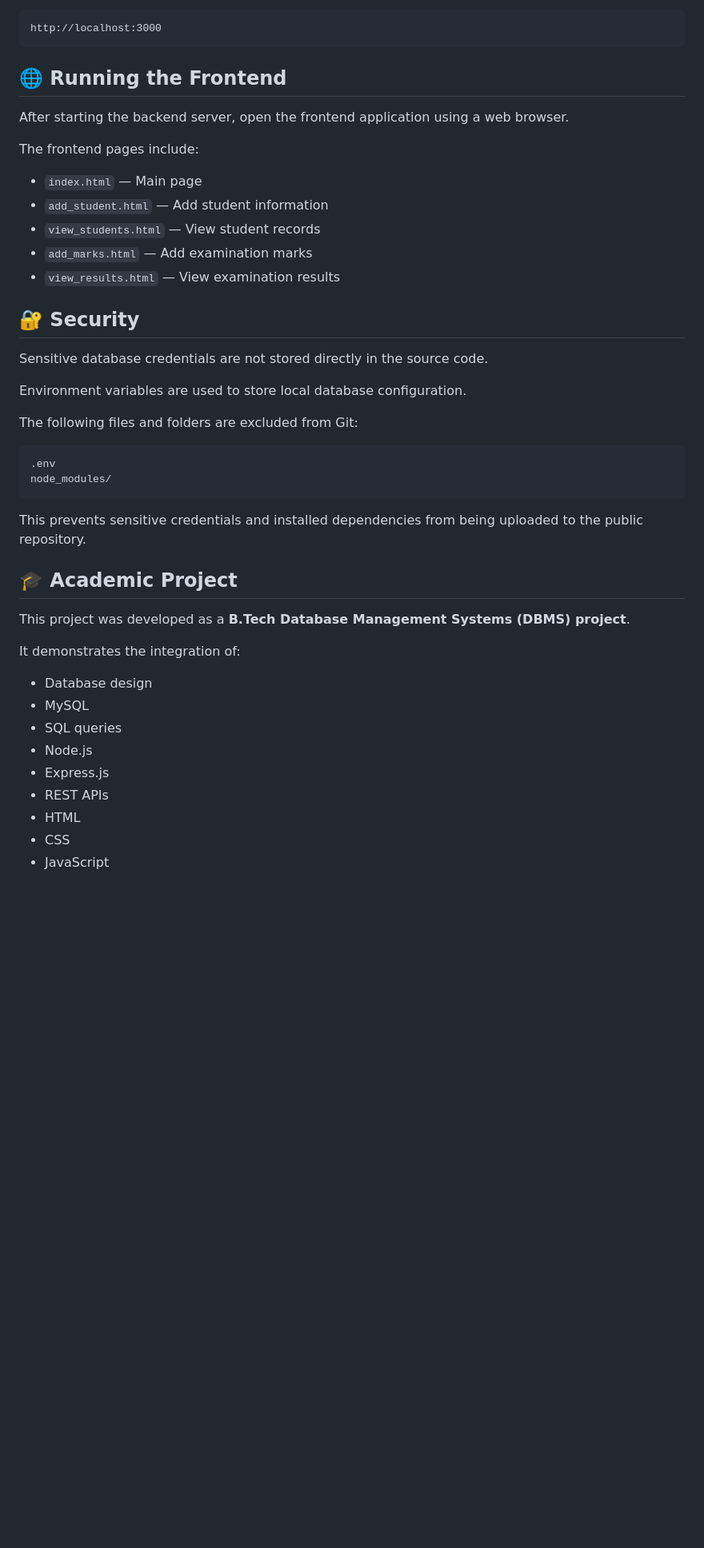
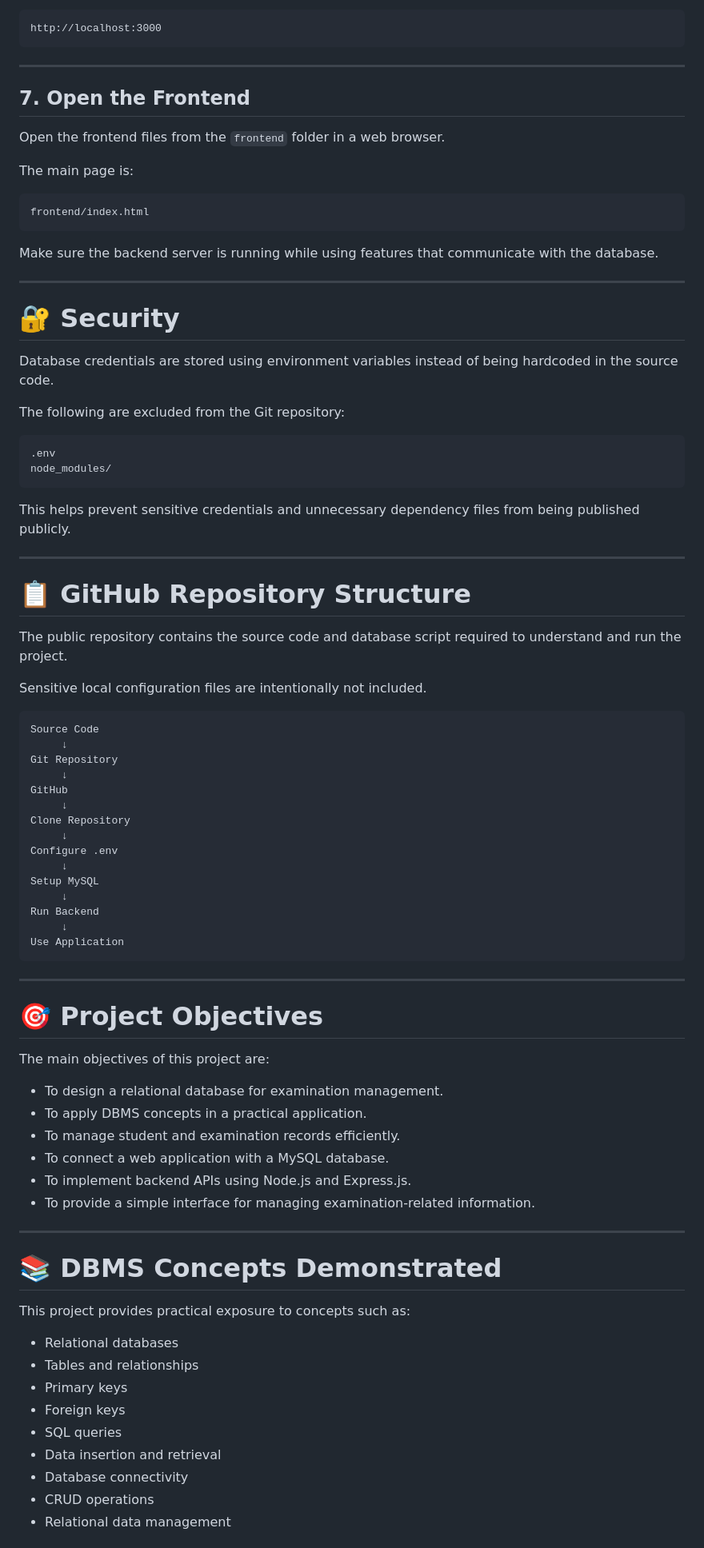
Before and after one commit to SREEDHAR-VIJAY/ENHANCED-EXAMINATION-MANAGEMENT-SYSTEM, a Markdown page: README.md, the part around one of its changes. Shown at 80% size. GitHub-like rendering; blank space fills up the shorter version.

````diff
--- a/README.md
+++ b/README.md
@@ -152,46 +272,87 @@ The backend will be available at:
 http://localhost:3000
 ```
 
-## 🌐 Running the Frontend
+---
 
-After starting the backend server, open the frontend application using a web browser.
+## 7. Open the Frontend
 
-The frontend pages include:
+Open the frontend files from the `frontend` folder in a web browser.
 
-- `index.html` — Main page
-- `add_student.html` — Add student information
-- `view_students.html` — View student records
-- `add_marks.html` — Add examination marks
-- `view_results.html` — View examination results
+The main page is:
 
-## 🔐 Security
+```text
+frontend/index.html
+```
 
-Sensitive database credentials are not stored directly in the source code.
+Make sure the backend server is running while using features that communicate with the database.
 
-Environment variables are used to store local database configuration.
+---
 
-The following files and folders are excluded from Git:
+# 🔐 Security
+
+Database credentials are stored using environment variables instead of being hardcoded in the source code.
+
+The following are excluded from the Git repository:
 
 ```text
 .env
 node_modules/
 ```
 
-This prevents sensitive credentials and installed dependencies from being uploaded to the public repository.
+This helps prevent sensitive credentials and unnecessary dependency files from being published publicly.
 
-## 🎓 Academic Project
+---
 
-This project was developed as a **B.Tech Database Management Systems (DBMS) project**.
+# 📋 GitHub Repository Structure
 
-It demonstrates the integration of:
+The public repository contains the source code and database script required to understand and run the project.
 
-- Database design
-- MySQL
+Sensitive local configuration files are intentionally not included.
+
+```text
+Source Code
+     ↓
+Git Repository
+     ↓
+GitHub
+     ↓
+Clone Repository
+     ↓
+Configure .env
+     ↓
+Setup MySQL
+     ↓
+Run Backend
+     ↓
+Use Application
+```
+
+---
+
+# 🎯 Project Objectives
+
+The main objectives of this project are:
+
+- To design a relational database for examination management.
+- To apply DBMS concepts in a practical application.
+- To manage student and examination records efficiently.
+- To connect a web application with a MySQL database.
+- To implement backend APIs using Node.js and Express.js.
+- To provide a simple interface for managing examination-related information.
+
+---
+
+# 📚 DBMS Concepts Demonstrated
+
+This project provides practical exposure to concepts such as:
+
+- Relational databases
+- Tables and relationships
+- Primary keys
+- Foreign keys
 - SQL queries
-- Node.js
-- Express.js
-- REST APIs
-- HTML
-- CSS
-- JavaScript
+- Data insertion and retrieval
+- Database connectivity
+- CRUD operations
+- Relational data management
 
````
Also changed, not shown: other parts of README.md (+198 -50 lines).
